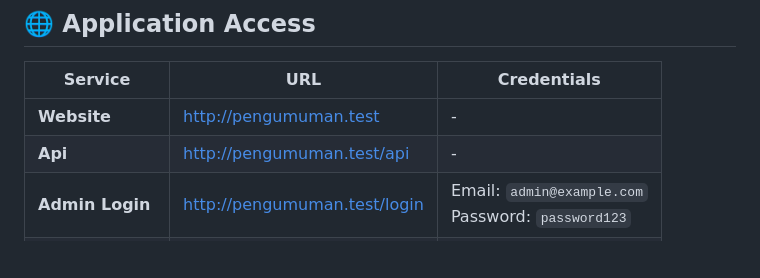
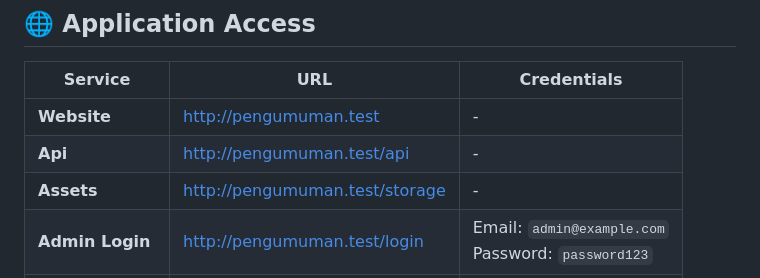
Before and after one commit to fauzantaslim/announcement-app, a Markdown page: README.MD, the part around the change. GitHub-like rendering; blank space fills up the shorter version.

Commit message:
Update README with project details and structure

```diff
--- a/README.MD
+++ b/README.MD
@@ -246,6 +246,7 @@ Ensure all the following containers are running:
 |---------|-----|-------------|
 | **Website** | http://pengumuman.test | - |
 | **Api** | http://pengumuman.test/api | - |
+| **Assets** | http://pengumuman.test/storage | - |
 | **Admin Login** | http://pengumuman.test/login | Email: `admin@example.com`<br>Password: `password123` |
 | **phpMyAdmin** | http://db.pengumuman.test | Server: `pengumuman_db`<br>User: `user_pengumuman`<br>Pass: `user123` |
 
```
